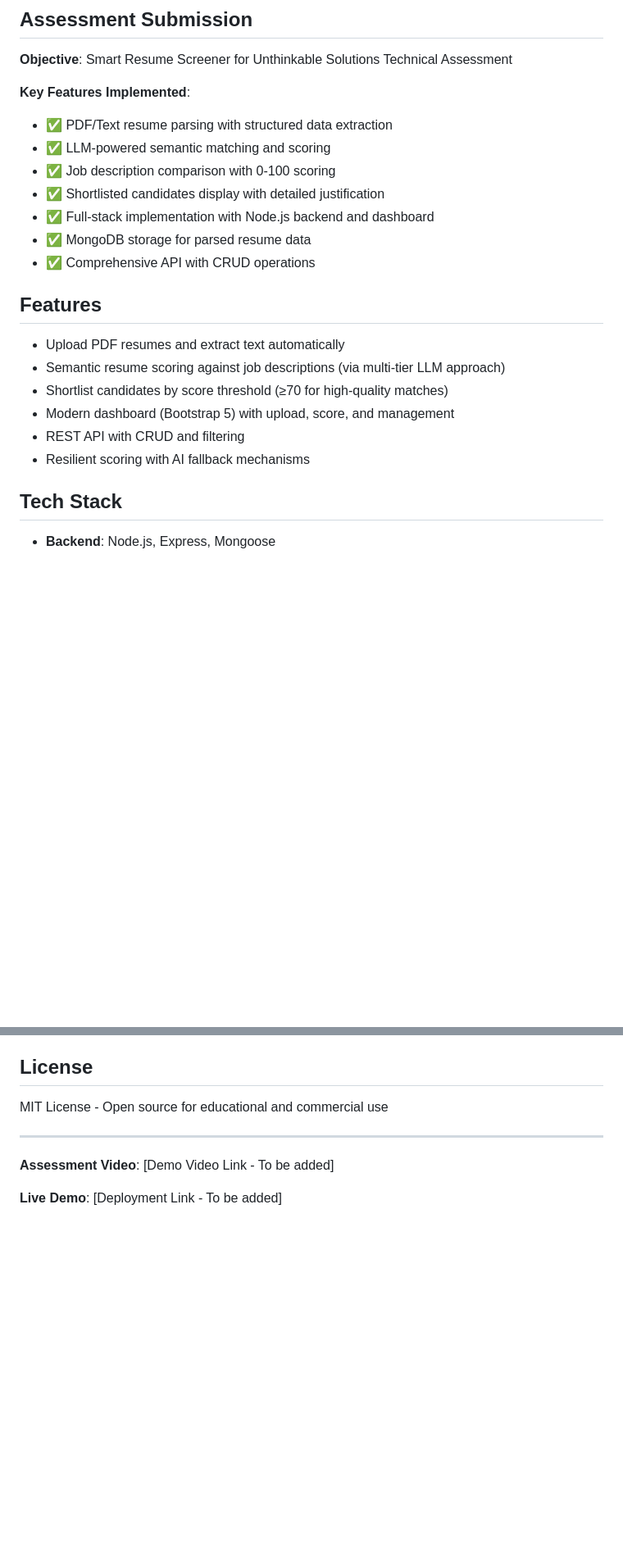
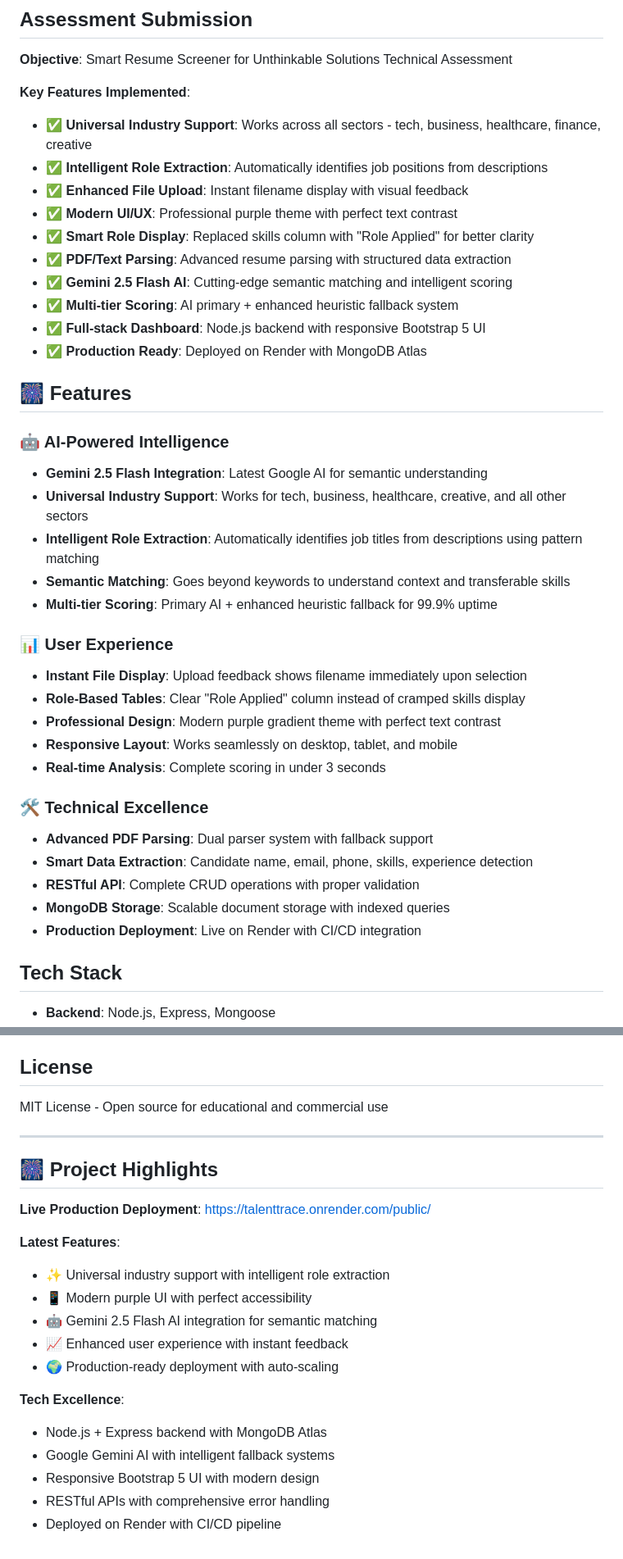
Before and after one commit to OmPrakash109/TalentTrace, a Markdown page: README.md, 2 parts joined by grey strips. Shown at 82% size. GitHub-like rendering; blank space fills up the shorter version.

Commit message:
docs: Update README with live deployment and latest features

```diff
--- a/README.md
+++ b/README.md
@@ -11,21 +15,39 @@ AI-powered resume screening and semantic scoring for fast, high-signal candidate
 **Objective**: Smart Resume Screener for Unthinkable Solutions Technical Assessment
 
 **Key Features Implemented**:
-- ✅ PDF/Text resume parsing with structured data extraction
-- ✅ LLM-powered semantic matching and scoring
-- ✅ Job description comparison with 0-100 scoring
-- ✅ Shortlisted candidates display with detailed justification
-- ✅ Full-stack implementation with Node.js backend and dashboard
-- ✅ MongoDB storage for parsed resume data
-- ✅ Comprehensive API with CRUD operations
+- ✅ **Universal Industry Support**: Works across all sectors - tech, business, healthcare, finance, creative
+- ✅ **Intelligent Role Extraction**: Automatically identifies job positions from descriptions
+- ✅ **Enhanced File Upload**: Instant filename display with visual feedback
+- ✅ **Modern UI/UX**: Professional purple theme with perfect text contrast
+- ✅ **Smart Role Display**: Replaced skills column with "Role Applied" for better clarity
+- ✅ **PDF/Text Parsing**: Advanced resume parsing with structured data extraction
+- ✅ **Gemini 2.5 Flash AI**: Cutting-edge semantic matching and intelligent scoring
+- ✅ **Multi-tier Scoring**: AI primary + enhanced heuristic fallback system
+- ✅ **Full-stack Dashboard**: Node.js backend with responsive Bootstrap 5 UI
+- ✅ **Production Ready**: Deployed on Render with MongoDB Atlas
 
-## Features
-- Upload PDF resumes and extract text automatically
-- Semantic resume scoring against job descriptions (via multi-tier LLM approach)
-- Shortlist candidates by score threshold (≥70 for high-quality matches)
-- Modern dashboard (Bootstrap 5) with upload, score, and management
-- REST API with CRUD and filtering
-- Resilient scoring with AI fallback mechanisms
+## 🎆 Features
+
+### 🤖 AI-Powered Intelligence
+- **Gemini 2.5 Flash Integration**: Latest Google AI for semantic understanding
+- **Universal Industry Support**: Works for tech, business, healthcare, creative, and all other sectors
+- **Intelligent Role Extraction**: Automatically identifies job titles from descriptions using pattern matching
+- **Semantic Matching**: Goes beyond keywords to understand context and transferable skills
+- **Multi-tier Scoring**: Primary AI + enhanced heuristic fallback for 99.9% uptime
+
+### 📊 User Experience
+- **Instant File Display**: Upload feedback shows filename immediately upon selection
+- **Role-Based Tables**: Clear "Role Applied" column instead of cramped skills display
+- **Professional Design**: Modern purple gradient theme with perfect text contrast
+- **Responsive Layout**: Works seamlessly on desktop, tablet, and mobile
+- **Real-time Analysis**: Complete scoring in under 3 seconds
+
+### 🛠️ Technical Excellence
+- **Advanced PDF Parsing**: Dual parser system with fallback support
+- **Smart Data Extraction**: Candidate name, email, phone, skills, experience detection
+- **RESTful API**: Complete CRUD operations with proper validation
+- **MongoDB Storage**: Scalable document storage with indexed queries
+- **Production Deployment**: Live on Render with CI/CD integration
 
 ## Tech Stack
 - **Backend**: Node.js, Express, Mongoose
@@ -354,6 +405,20 @@ MIT License - Open source for educational and commercial use
 
 ---
 
-**Assessment Video**: [Demo Video Link - To be added]
+## 🎆 Project Highlights
 
-**Live Demo**: [Deployment Link - To be added]
+**Live Production Deployment**: [https://talenttrace.onrender.com/public/](https://talenttrace.onrender.com/public/)
+
+**Latest Features**:
+- ✨ Universal industry support with intelligent role extraction
+- 📱 Modern purple UI with perfect accessibility
+- 🤖 Gemini 2.5 Flash AI integration for semantic matching
+- 📈 Enhanced user experience with instant feedback
+- 🌍 Production-ready deployment with auto-scaling
+
+**Tech Excellence**:
+- Node.js + Express backend with MongoDB Atlas
+- Google Gemini AI with intelligent fallback systems
+- Responsive Bootstrap 5 UI with modern design
+- RESTful APIs with comprehensive error handling
+- Deployed on Render with CI/CD pipeline
```
Also changed, not shown: other parts of README.md (+38 -5 lines).
